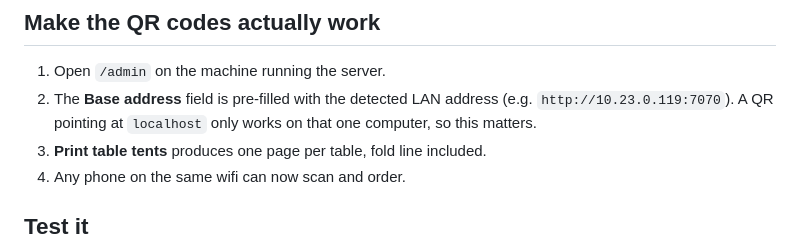
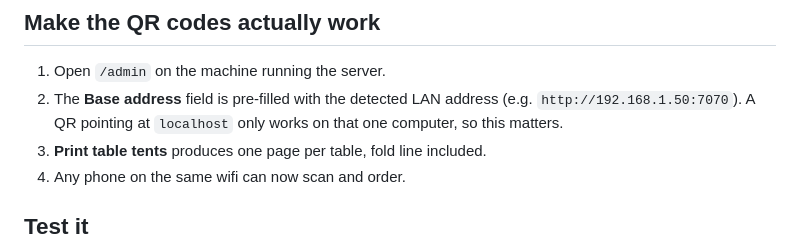
Before and after one commit to Compo-CF/pastapronto, a Markdown page: README.md, the part around the change. GitHub-like rendering.

```diff
--- a/README.md
+++ b/README.md
@@ -35,7 +35,7 @@ Clear them from **Manager → Clear today**.
 
 1. Open `/admin` on the machine running the server.
 2. The **Base address** field is pre-filled with the detected LAN address
-   (e.g. `http://10.23.0.119:7070`). A QR pointing at `localhost` only works on
+   (e.g. `http://192.168.1.50:7070`). A QR pointing at `localhost` only works on
    that one computer, so this matters.
 3. **Print table tents** produces one page per table, fold line included.
 4. Any phone on the same wifi can now scan and order.
```
Also changed, not shown: docs/API.md (+2 -2 lines).
